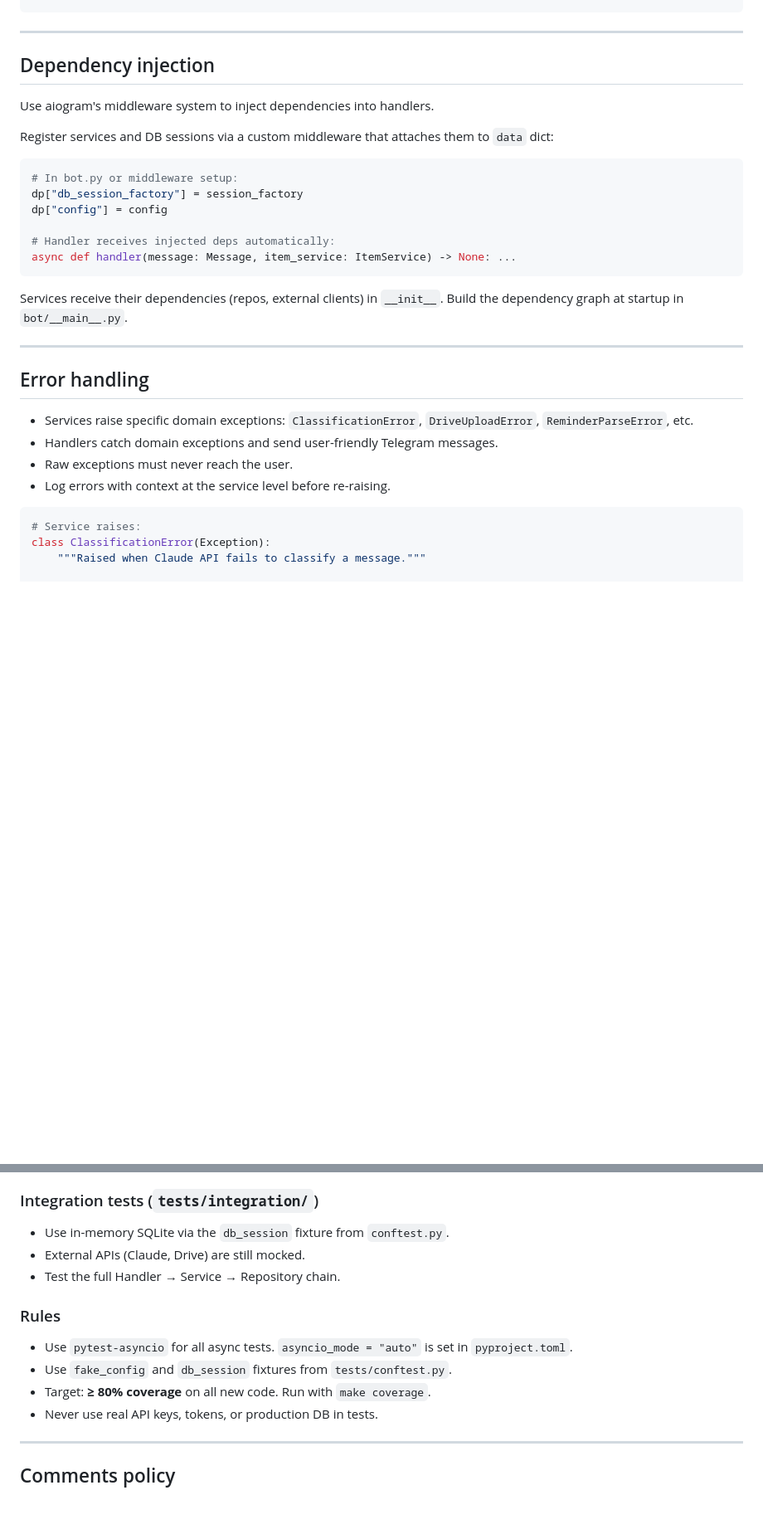
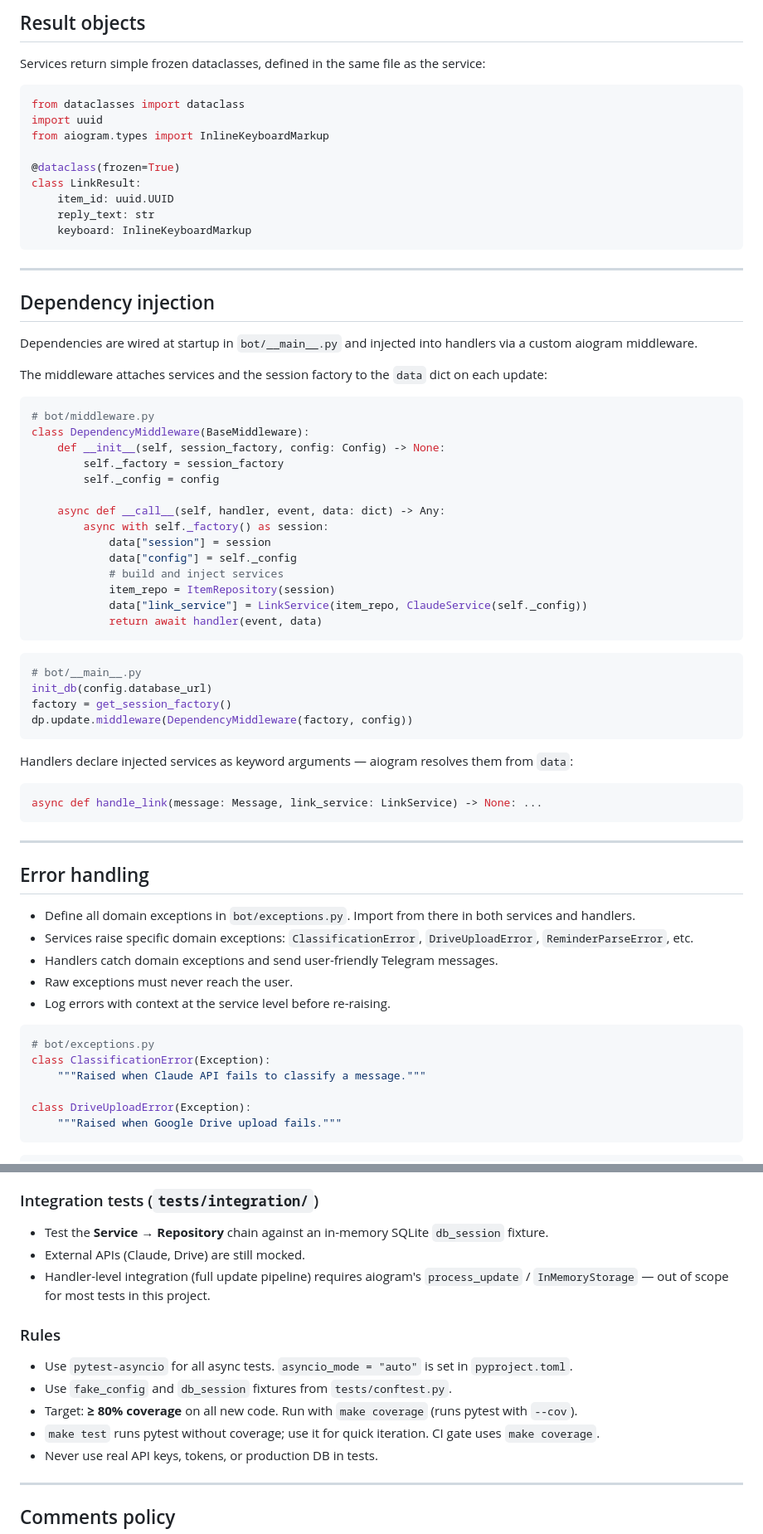
Before and after one commit to krabbi/tg-smart-inbox, a Markdown page: CLAUDE.md, 2 parts joined by grey strips. Shown at 83% size. Drawn GitHub-style; blank space fills up the shorter version.

Commit message:
chore: address review comments on CLAUDE.md
Align DI section with actual wiring pattern (middleware), clarify transaction ownership (flush in repos, commit in services), add LinkResult dataclass example, fix integration test scope, add bot/exceptions.py location for domain exceptions, align make test vs make coverage guidance.

Co-Authored-By: Claude Sonnet 4.6 <noreply@anthropic.com>

````diff
--- a/CLAUDE.md
+++ b/CLAUDE.md
@@ -77,38 +100,77 @@ class ItemRepository:
+## Result objects
+
+Services return simple frozen dataclasses, defined in the same file as the service:
+
+```python
+from dataclasses import dataclass
+import uuid
+from aiogram.types import InlineKeyboardMarkup
+
+@dataclass(frozen=True)
+class LinkResult:
+    item_id: uuid.UUID
+    reply_text: str
+    keyboard: InlineKeyboardMarkup
 ```
 
 ---
 
 ## Dependency injection
 
-Use aiogram's middleware system to inject dependencies into handlers.
+Dependencies are wired at startup in `bot/__main__.py` and injected into handlers via a custom aiogram middleware.
 
-Register services and DB sessions via a custom middleware that attaches them to `data` dict:
+The middleware attaches services and the session factory to the `data` dict on each update:
 
 ```python
-# In bot.py or middleware setup:
-dp["db_session_factory"] = session_factory
-dp["config"] = config
+# bot/middleware.py
+class DependencyMiddleware(BaseMiddleware):
+    def __init__(self, session_factory, config: Config) -> None:
+        self._factory = session_factory
+        self._config = config
 
-# Handler receives injected deps automatically:
-async def handler(message: Message, item_service: ItemService) -> None: ...
+    async def __call__(self, handler, event, data: dict) -> Any:
+        async with self._factory() as session:
+            data["session"] = session
+            data["config"] = self._config
+            # build and inject services
+            item_repo = ItemRepository(session)
+            data["link_service"] = LinkService(item_repo, ClaudeService(self._config))
+            return await handler(event, data)
 ```
 
-Services receive their dependencies (repos, external clients) in `__init__`. Build the dependency graph at startup in `bot/__main__.py`.
+```python
+# bot/__main__.py
+init_db(config.database_url)
+factory = get_session_factory()
+dp.update.middleware(DependencyMiddleware(factory, config))
+```
+
+Handlers declare injected services as keyword arguments — aiogram resolves them from `data`:
+
+```python
+async def handle_link(message: Message, link_service: LinkService) -> None: ...
+```
 
 ---
 
 ## Error handling
 
+- Define all domain exceptions in `bot/exceptions.py`. Import from there in both services and handlers.
 - Services raise specific domain exceptions: `ClassificationError`, `DriveUploadError`, `ReminderParseError`, etc.
 - Handlers catch domain exceptions and send user-friendly Telegram messages.
 - Raw exceptions must never reach the user.
 - Log errors with context at the service level before re-raising.
 
 ```python
-# Service raises:
+# bot/exceptions.py
 class ClassificationError(Exception):
     """Raised when Claude API fails to classify a message."""
 
+class DriveUploadError(Exception):
+    """Raised when Google Drive upload fails."""
+```
+
+```python
 # Handler catches:
 try:
     result = await classifier.classify(text)
@@ -134,14 +196,15 @@ bot/repositories/item.py     →  tests/unit/test_item_repository.py
 - Fast — no I/O, no network.
 
 ### Integration tests (`tests/integration/`)
-- Use in-memory SQLite via the `db_session` fixture from `conftest.py`.
+- Test the **Service → Repository** chain against an in-memory SQLite `db_session` fixture.
 - External APIs (Claude, Drive) are still mocked.
-- Test the full Handler → Service → Repository chain.
+- Handler-level integration (full update pipeline) requires aiogram's `process_update` / `InMemoryStorage` — out of scope for most tests in this project.
 
 ### Rules
 - Use `pytest-asyncio` for all async tests. `asyncio_mode = "auto"` is set in `pyproject.toml`.
 - Use `fake_config` and `db_session` fixtures from `tests/conftest.py`.
-- Target: **≥ 80% coverage** on all new code. Run with `make coverage`.
+- Target: **≥ 80% coverage** on all new code. Run with `make coverage` (runs pytest with `--cov`).
+- `make test` runs pytest without coverage; use it for quick iteration. CI gate uses `make coverage`.
 - Never use real API keys, tokens, or production DB in tests.
 
 ---
````
Also changed, not shown: other parts of CLAUDE.md (+36 -11 lines).
